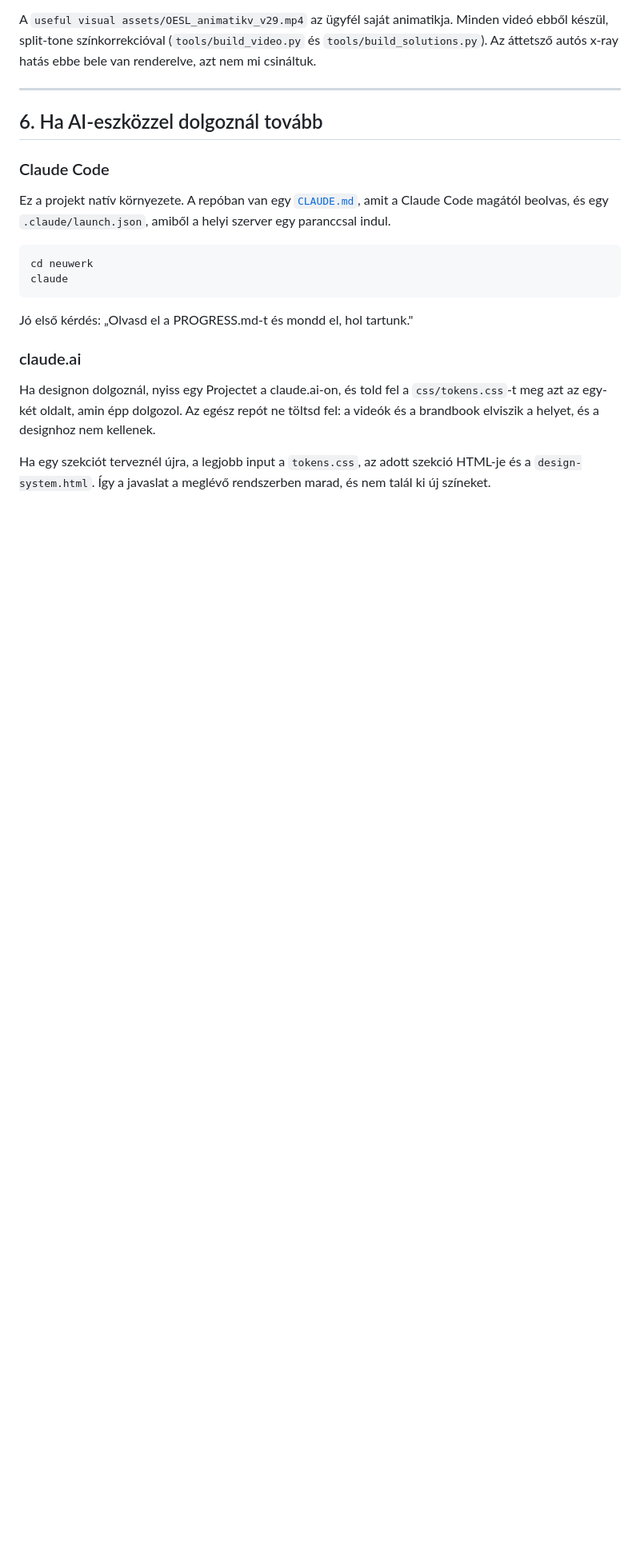
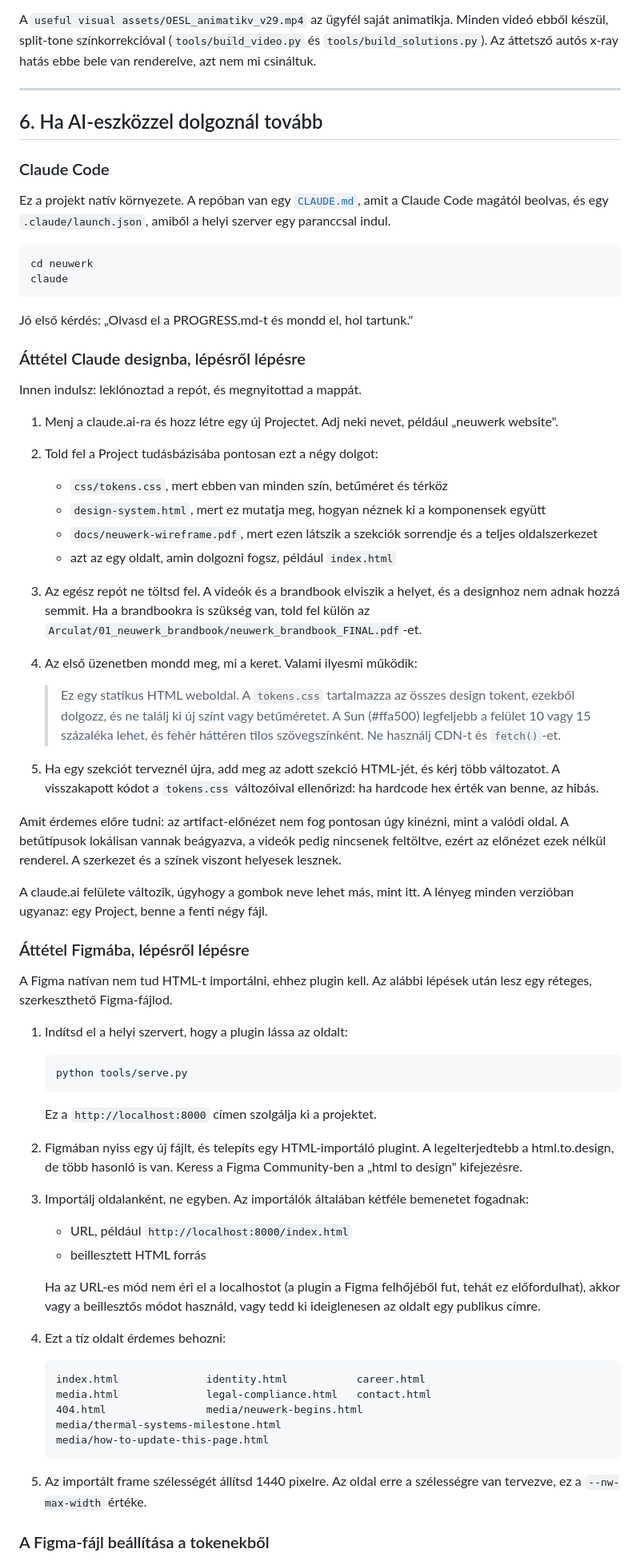
Before and after one commit to Hello-agency-hun/neuwerk, a Markdown page: README.md, the part around one of its changes. Shown at 80% size. Rendered like a GitHub page; blank space fills up the shorter version.

````diff
--- a/README.md
+++ b/README.md
@@ -207,13 +207,85 @@ claude
 
 Jó első kérdés: „Olvasd el a PROGRESS.md-t és mondd el, hol tartunk."
 
-### claude.ai
+### Áttétel Claude designba, lépésről lépésre
 
-Ha designon dolgoznál, nyiss egy Projectet a claude.ai-on, és told fel a
-`css/tokens.css`-t meg azt az egy-két oldalt, amin épp dolgozol. Az egész
-repót ne töltsd fel: a videók és a brandbook elviszik a helyet, és a
-designhoz nem kellenek.
+Innen indulsz: leklónoztad a repót, és megnyitottad a mappát.
 
-Ha egy szekciót terveznél újra, a legjobb input a `tokens.css`, az adott
-szekció HTML-je és a `design-system.html`. Így a javaslat a meglévő
-rendszerben marad, és nem talál ki új színeket.
+1. Menj a claude.ai-ra és hozz létre egy új Projectet. Adj neki nevet,
+   például „neuwerk website".
+
+2. Told fel a Project tudásbázisába pontosan ezt a négy dolgot:
+
+   - `css/tokens.css`, mert ebben van minden szín, betűméret és térköz
+   - `design-system.html`, mert ez mutatja meg, hogyan néznek ki a
+     komponensek együtt
+   - `docs/neuwerk-wireframe.pdf`, mert ezen látszik a szekciók sorrendje
+     és a teljes oldalszerkezet
+   - azt az egy oldalt, amin dolgozni fogsz, például `index.html`
+
+3. Az egész repót ne töltsd fel. A videók és a brandbook elviszik a helyet,
+   és a designhoz nem adnak hozzá semmit. Ha a brandbookra is szükség van,
+   told fel külön az `Arculat/01_neuwerk_brandbook/neuwerk_brandbook_FINAL.pdf`-et.
+
+4. Az első üzenetben mondd meg, mi a keret. Valami ilyesmi működik:
+
+   > Ez egy statikus HTML weboldal. A `tokens.css` tartalmazza az összes
+   > design tokent, ezekből dolgozz, és ne találj ki új színt vagy
+   > betűméretet. A Sun (#ffa500) legfeljebb a felület 10 vagy 15 százaléka
+   > lehet, és fehér háttéren tilos szövegszínként. Ne használj CDN-t és
+   > `fetch()`-et.
+
+5. Ha egy szekciót terveznél újra, add meg az adott szekció HTML-jét, és
+   kérj több változatot. A visszakapott kódot a `tokens.css` változóival
+   ellenőrizd: ha hardcode hex érték van benne, az hibás.
+
+Amit érdemes előre tudni: az artifact-előnézet nem fog pontosan úgy kinézni,
+mint a valódi oldal. A betűtípusok lokálisan vannak beágyazva, a videók pedig
+nincsenek feltöltve, ezért az előnézet ezek nélkül renderel. A szerkezet és a
+színek viszont helyesek lesznek.
+
+A claude.ai felülete változik, úgyhogy a gombok neve lehet más, mint itt. A
+lényeg minden verzióban ugyanaz: egy Project, benne a fenti négy fájl.
+
+### Áttétel Figmába, lépésről lépésre
+
+A Figma natívan nem tud HTML-t importálni, ehhez plugin kell. Az alábbi
+lépések után lesz egy réteges, szerkeszthető Figma-fájlod.
+
+1. Indítsd el a helyi szervert, hogy a plugin lássa az oldalt:
+
+   ```bash
+   python tools/serve.py
+   ```
+
+   Ez a `http://localhost:8000` címen szolgálja ki a projektet.
+
+2. Figmában nyiss egy új fájlt, és telepíts egy HTML-importáló plugint. A
+   legelterjedtebb a html.to.design, de több hasonló is van. Keress a
+   Figma Community-ben a „html to design" kifejezésre.
+
+3. Importálj oldalanként, ne egyben. Az importálók általában kétféle
+   bemenetet fogadnak:
+
+   - URL, például `http://localhost:8000/index.html`
+   - beillesztett HTML forrás
+
+   Ha az URL-es mód nem éri el a localhostot (a plugin a Figma felhőjéből
+   fut, tehát ez előfordulhat), akkor vagy a beillesztős módot használd,
+   vagy tedd ki ideiglenesen az oldalt egy publikus címre.
+
+4. Ezt a tíz oldalt érdemes behozni:
+
+   ```
+   index.html              identity.html           career.html
+   media.html              legal-compliance.html   contact.html
+   404.html                media/neuwerk-begins.html
+   media/thermal-systems-milestone.html
+   media/how-to-update-this-page.html
+   ```
+
+5. Az importált frame szélességét állítsd 1440 pixelre. Az oldal erre a
+   szélességre van tervezve, ez a `--nw-max-width` értéke.
+
+### A Figma-fájl beállítása a tokenekből
+
````
Also changed, not shown: other parts of README.md (+59 -0 lines).
